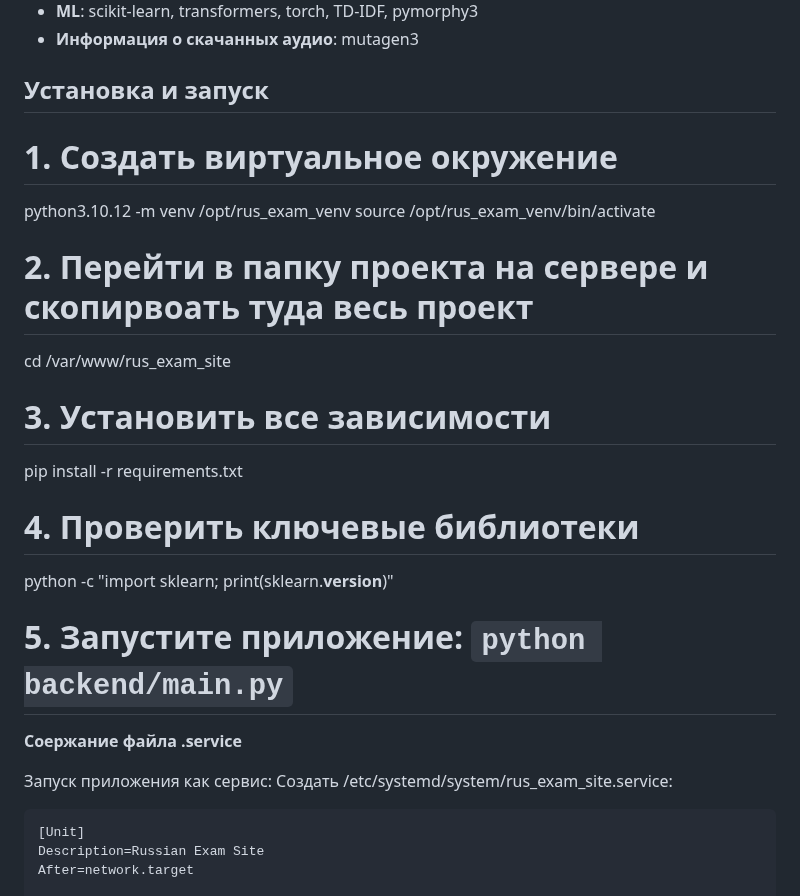
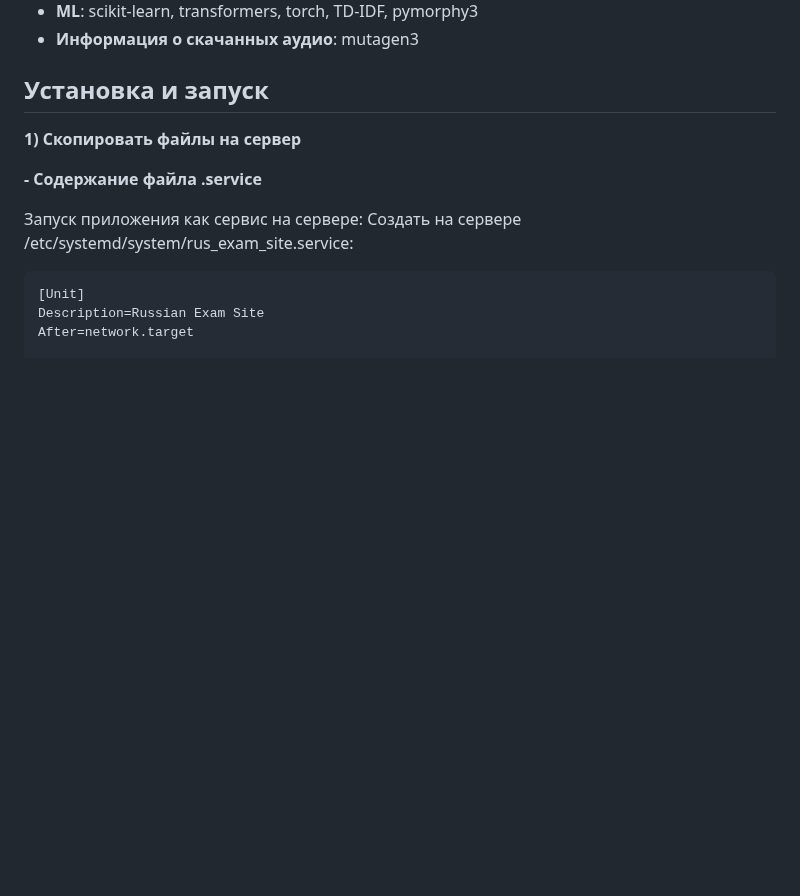
Before and after one commit to azarovdimka/Data_Science, a Markdown page: Machine_Learning/rus_exam_site/README.md, the part around one of its changes. Drawn GitHub-style; blank space fills up the shorter version.

Commit message:
отредактирован файл README.md

````diff
--- a/Machine_Learning/rus_exam_site/README.md
+++ b/Machine_Learning/rus_exam_site/README.md
@@ -102,27 +102,12 @@ f1_score: 0.76
 
 ## Установка и запуск
 
-# 1. Создать виртуальное окружение
-python3.10.12 -m venv /opt/rus_exam_venv
-source /opt/rus_exam_venv/bin/activate
+**1) Скопировать файлы на сервер**
 
-# 2. Перейти в папку проекта на сервере и скопирвоать туда весь проект
-cd /var/www/rus_exam_site
+**- Содержание файла .service**
 
-# 3. Установить все зависимости
-pip install -r requirements.txt
-
-# 4. Проверить ключевые библиотеки
-python -c "import sklearn; print(sklearn.__version__)"
-
-# 5. Запустите приложение: `python backend/main.py`
-
-
-
-**Соержание файла .service**
-
-Запуск приложения как сервис:
-Создать /etc/systemd/system/rus_exam_site.service:
+Запуск приложения как сервис на сервере:
+Создать на сервере /etc/systemd/system/rus_exam_site.service:
 
 ```
 [Unit]
````
Also changed, not shown: other parts of Machine_Learning/rus_exam_site/README.md (+19 -2 lines).
